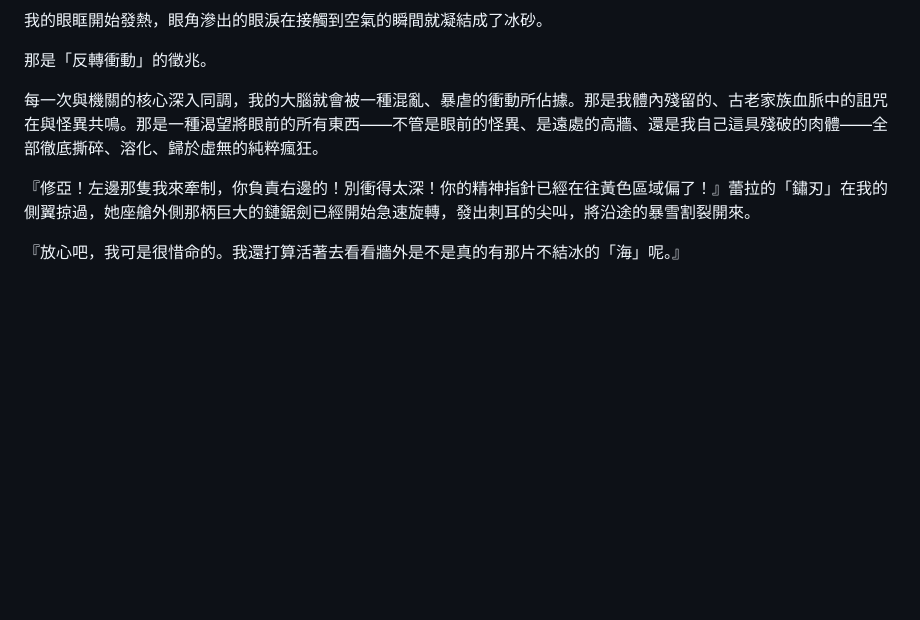
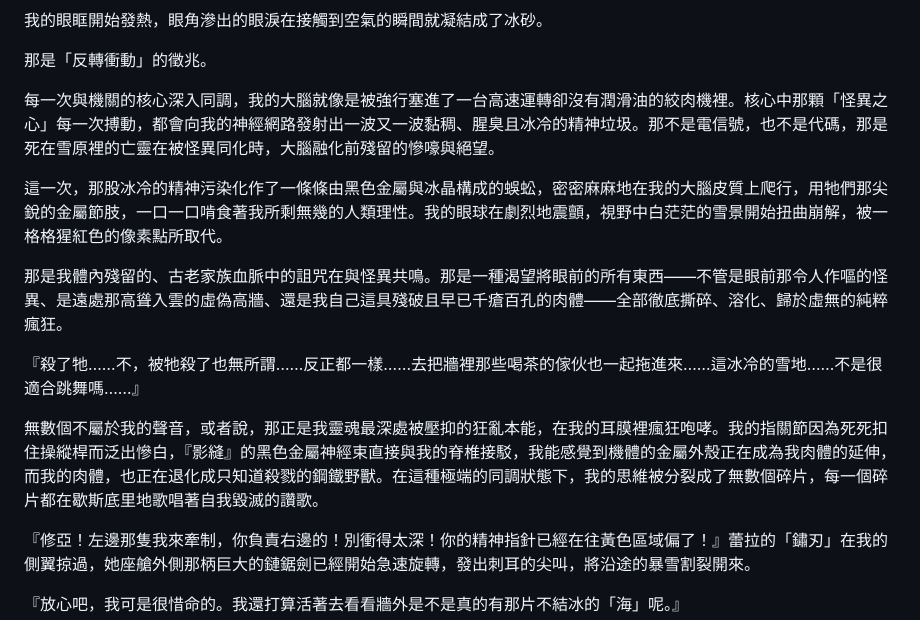
Before and after one commit to idmakers/novel_gemini, a Markdown page: chapters/chapter_01.md, the part around the change. GitHub-like rendering; blank space fills up the shorter version.

Commit message:
style: 擴寫第一章第 2 節的戰鬥精神反轉衝動意識流（任務 2/7）

```diff
--- a/chapters/chapter_01.md
+++ b/chapters/chapter_01.md
@@ -92,7 +92,15 @@ word_count: 8850
 
 那是「反轉衝動」的徵兆。
 
-每一次與機關的核心深入同調，我的大腦就會被一種混亂、暴虐的衝動所佔據。那是我體內殘留的、古老家族血脈中的詛咒在與怪異共鳴。那是一種渴望將眼前的所有東西——不管是眼前的怪異、是遠處的高牆、還是我自己這具殘破的肉體——全部徹底撕碎、溶化、歸於虛無的純粹瘋狂。
+每一次與機關的核心深入同調，我的大腦就像是被強行塞進了一台高速運轉卻沒有潤滑油的絞肉機裡。核心中那顆「怪異之心」每一次搏動，都會向我的神經網路發射出一波又一波黏稠、腥臭且冰冷的精神垃圾。那不是電信號，也不是代碼，那是死在雪原裡的亡靈在被怪異同化時，大腦融化前殘留的慘嚎與絕望。
+
+這一次，那股冰冷的精神污染化作了一條條由黑色金屬與冰晶構成的蜈蚣，密密麻麻地在我的大腦皮質上爬行，用牠們那尖銳的金屬節肢，一口一口啃食著我所剩無幾的人類理性。我的眼球在劇烈地震顫，視野中白茫茫的雪景開始扭曲崩解，被一格格猩紅色的像素點所取代。
+
+那是我體內殘留的、古老家族血脈中的詛咒在與怪異共鳴。那是一種渴望將眼前的所有東西——不管是眼前那令人作嘔的怪異、是遠處那高聳入雲的虛偽高牆、還是我自己這具殘破且早已千瘡百孔的肉體——全部徹底撕碎、溶化、歸於虛無的純粹瘋狂。
+
+『殺了牠……不，被牠殺了也無所謂……反正都一樣……去把牆裡那些喝茶的傢伙也一起拖進來……這冰冷的雪地……不是很適合跳舞嗎……』
+
+無數個不屬於我的聲音，或者說，那正是我靈魂最深處被壓抑的狂亂本能，在我的耳膜裡瘋狂咆哮。我的指關節因為死死扣住操縱桿而泛出慘白，『影縫』的黑色金屬神經束直接與我的脊椎接駁，我能感覺到機體的金屬外殼正在成為我肉體的延伸，而我的肉體，也正在退化成只知道殺戮的鋼鐵野獸。在這種極端的同調狀態下，我的思維被分裂成了無數個碎片，每一個碎片都在歇斯底里地歌唱著自我毀滅的讚歌。
 
 『修亞！左邊那隻我來牽制，你負責右邊的！別衝得太深！你的精神指針已經在往黃色區域偏了！』蕾拉的「鏽刃」在我的側翼掠過，她座艙外側那柄巨大的鏈鋸劍已經開始急速旋轉，發出刺耳的尖叫，將沿途的暴雪割裂開來。
 
```
